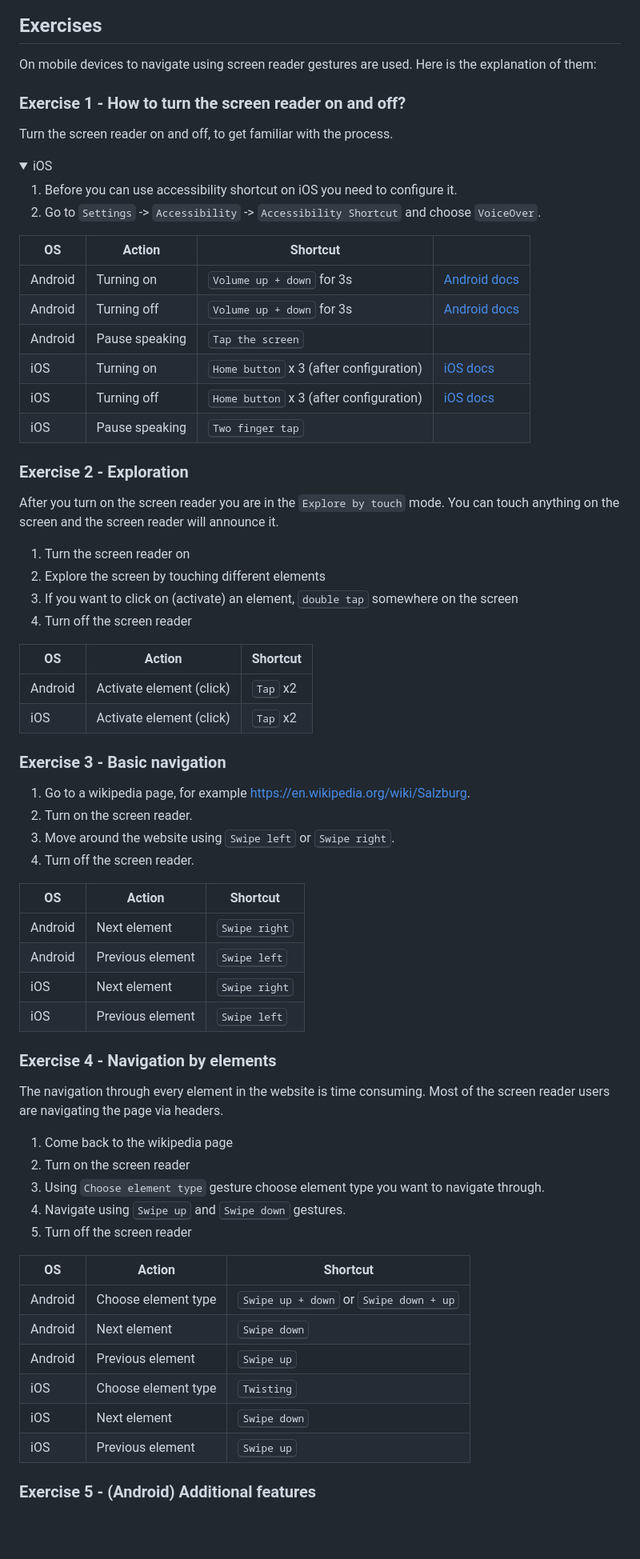
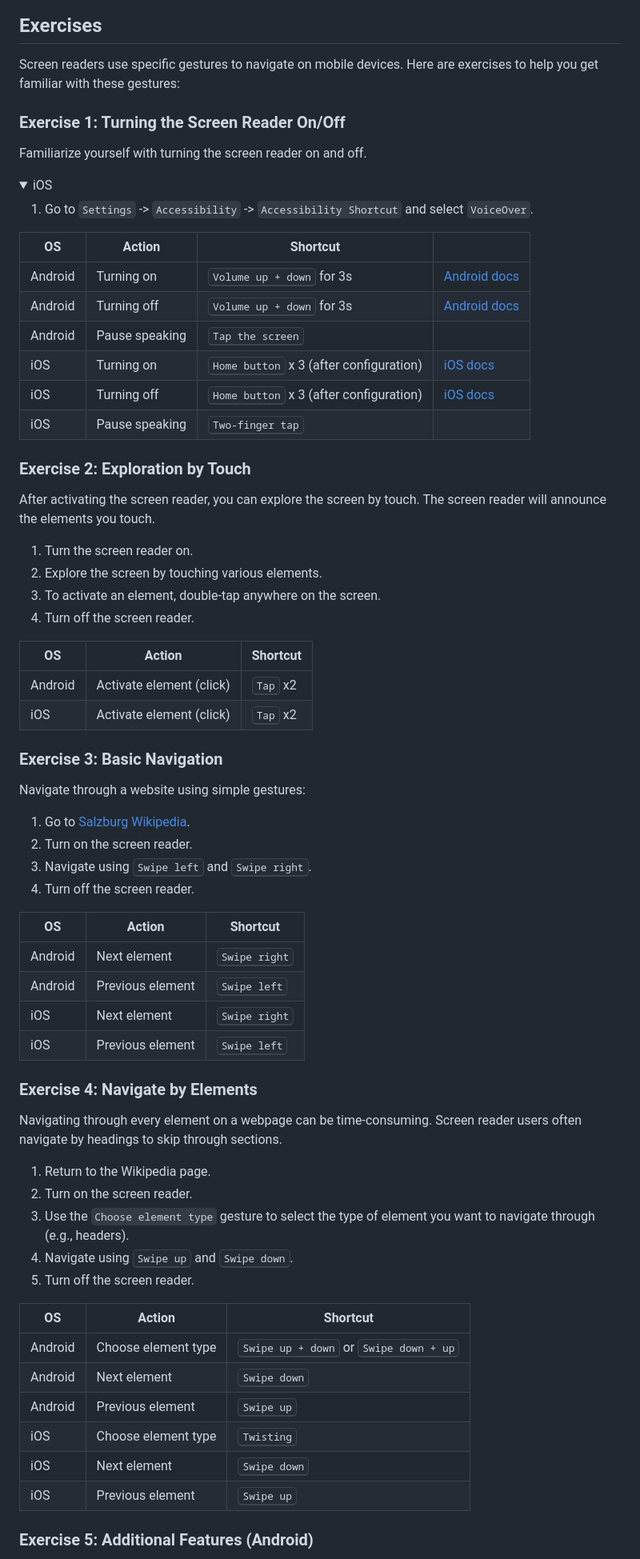
Before and after one commit to Ubax/a11y-kata, a Markdown page: 2-tools/2.2-screen-reader-mobile.md, the part around the change printed below. Shown: that part at 80% size. Drawn GitHub-style; folded sections open; blank space fills up the shorter version.

Commit message:
feat: Update 2.2 for mac and mobile

```diff
--- a/2-tools/2.2-screen-reader-mobile.md
+++ b/2-tools/2.2-screen-reader-mobile.md
@@ -51,17 +55,16 @@ In this section we will use the following gestures:
 
 ## Exercises
 
-On mobile devices to navigate using screen reader gestures are used. Here is the explanation of them:
+Screen readers use specific gestures to navigate on mobile devices. Here are exercises to help you get familiar with these gestures:
 
-### Exercise 1 - How to turn the screen reader on and off?
+### Exercise 1: Turning the Screen Reader On/Off
 
-Turn the screen reader on and off, to get familiar with the process.
+Familiarize yourself with turning the screen reader on and off.
 
 <details>
 <summary>iOS</summary>
 
-1. Before you can use accessibility shortcut on iOS you need to configure it.
-2. Go to `Settings` -> `Accessibility` -> `Accessibility Shortcut` and choose `VoiceOver`.
+1. Go to `Settings` -> `Accessibility` -> `Accessibility Shortcut` and select `VoiceOver`.
 
 </details>
 
@@ -72,27 +75,29 @@ Turn the screen reader on and off, to get familiar with the process.
 | Android | Pause speaking | <kbd>Tap the screen</kbd>                        |                                                                                                   |
 | iOS     | Turning on     | <kbd>Home button</kbd> x 3 (after configuration) | [iOS docs](https://support.apple.com/guide/iphone/turn-on-and-practice-voiceover-iph3e2e415f/ios) |
 | iOS     | Turning off    | <kbd>Home button</kbd> x 3 (after configuration) | [iOS docs](https://support.apple.com/guide/iphone/turn-on-and-practice-voiceover-iph3e2e415f/ios) |
-| iOS     | Pause speaking | <kbd>Two finger tap</kbd>                        |                                                                                                   |
+| iOS     | Pause speaking | <kbd>Two-finger tap</kbd>                        |                                                                                                   |
 
-### Exercise 2 - Exploration
+### Exercise 2: Exploration by Touch
 
-After you turn on the screen reader you are in the `Explore by touch` mode. You can touch anything on the screen and the screen reader will announce it.
+After activating the screen reader, you can explore the screen by touch. The screen reader will announce the elements you touch.
 
-1. Turn the screen reader on
-2. Explore the screen by touching different elements
-3. If you want to click on (activate) an element, <kbd>double tap</kbd> somewhere on the screen
-4. Turn off the screen reader
+1. Turn the screen reader on.
+2. Explore the screen by touching various elements.
+3. To activate an element, double-tap anywhere on the screen.
+4. Turn off the screen reader.
 
 | OS      | Action                   | Shortcut          |
 | ------- | ------------------------ | ----------------- |
 | Android | Activate element (click) | <kbd>Tap</kbd> x2 |
 | iOS     | Activate element (click) | <kbd>Tap</kbd> x2 |
 
-### Exercise 3 - Basic navigation
+### Exercise 3: Basic Navigation
 
-1. Go to a wikipedia page, for example https://en.wikipedia.org/wiki/Salzburg.
+Navigate through a website using simple gestures:
+
+1. Go to [Salzburg Wikipedia](https://en.wikipedia.org/wiki/Salzburg).
 2. Turn on the screen reader.
-3. Move around the website using <kbd>Swipe left</kbd> or <kbd>Swipe right</kbd>.
+3. Navigate using <kbd>Swipe left</kbd> and <kbd>Swipe right</kbd>.
 4. Turn off the screen reader.
 
 | OS      | Action           | Shortcut               |
@@ -102,15 +107,15 @@ After you turn on the screen reader you are in the `Explore by touch` mode. You
 | iOS     | Next element     | <kbd>Swipe right</kbd> |
 | iOS     | Previous element | <kbd>Swipe left</kbd>  |
 
-### Exercise 4 - Navigation by elements
+### Exercise 4: Navigate by Elements
 
-The navigation through every element in the website is time consuming. Most of the screen reader users are navigating the page via headers.
+Navigating through every element on a webpage can be time-consuming. Screen reader users often navigate by headings to skip through sections.
 
-1. Come back to the wikipedia page
-2. Turn on the screen reader
-3. Using `Choose element type` gesture choose element type you want to navigate through.
-4. Navigate using <kbd>Swipe up</kbd> and <kbd>Swipe down</kbd> gestures.
-5. Turn off the screen reader
+1. Return to the Wikipedia page.
+2. Turn on the screen reader.
+3. Use the `Choose element type` gesture to select the type of element you want to navigate through (e.g., headers).
+4. Navigate using <kbd>Swipe up</kbd> and <kbd>Swipe down</kbd>.
+5. Turn off the screen reader.
 
 | OS      | Action              | Shortcut                                                 |
 | ------- | ------------------- | -------------------------------------------------------- |
@@ -121,5 +126,5 @@ The navigation through every element in the website is time consuming. Most of t
 | iOS     | Next element        | <kbd>Swipe down</kbd>                                    |
 | iOS     | Previous element    | <kbd>Swipe up</kbd>                                      |
 
-### Exercise 5 - (Android) Additional features
+### Exercise 5: Additional Features (Android)
 
```
Also changed, not shown: other parts of 2-tools/2.2-screen-reader-mobile.md (+24 -19 lines), 2-tools/2.2-screen-reader-mac.md (+58 -60 lines).
